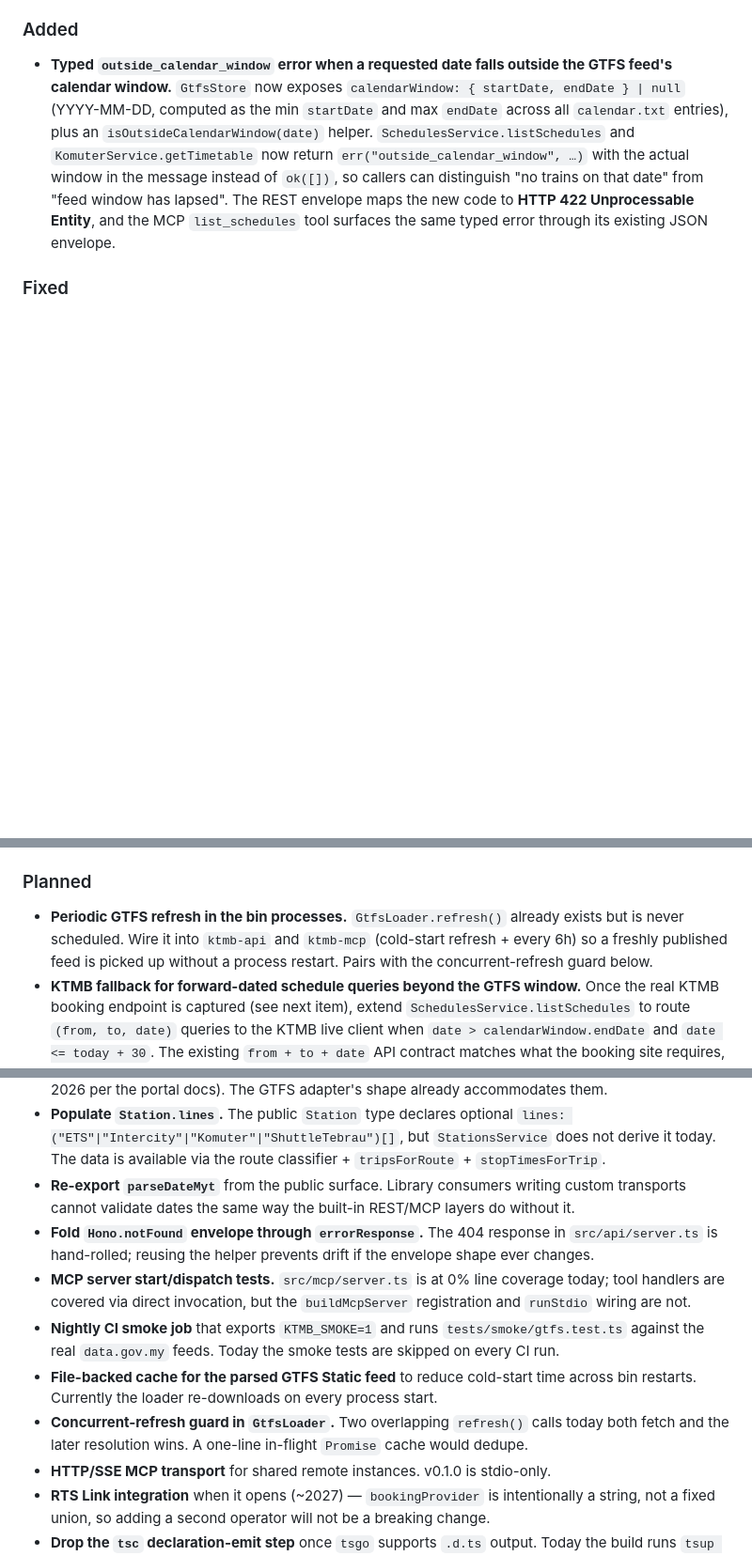
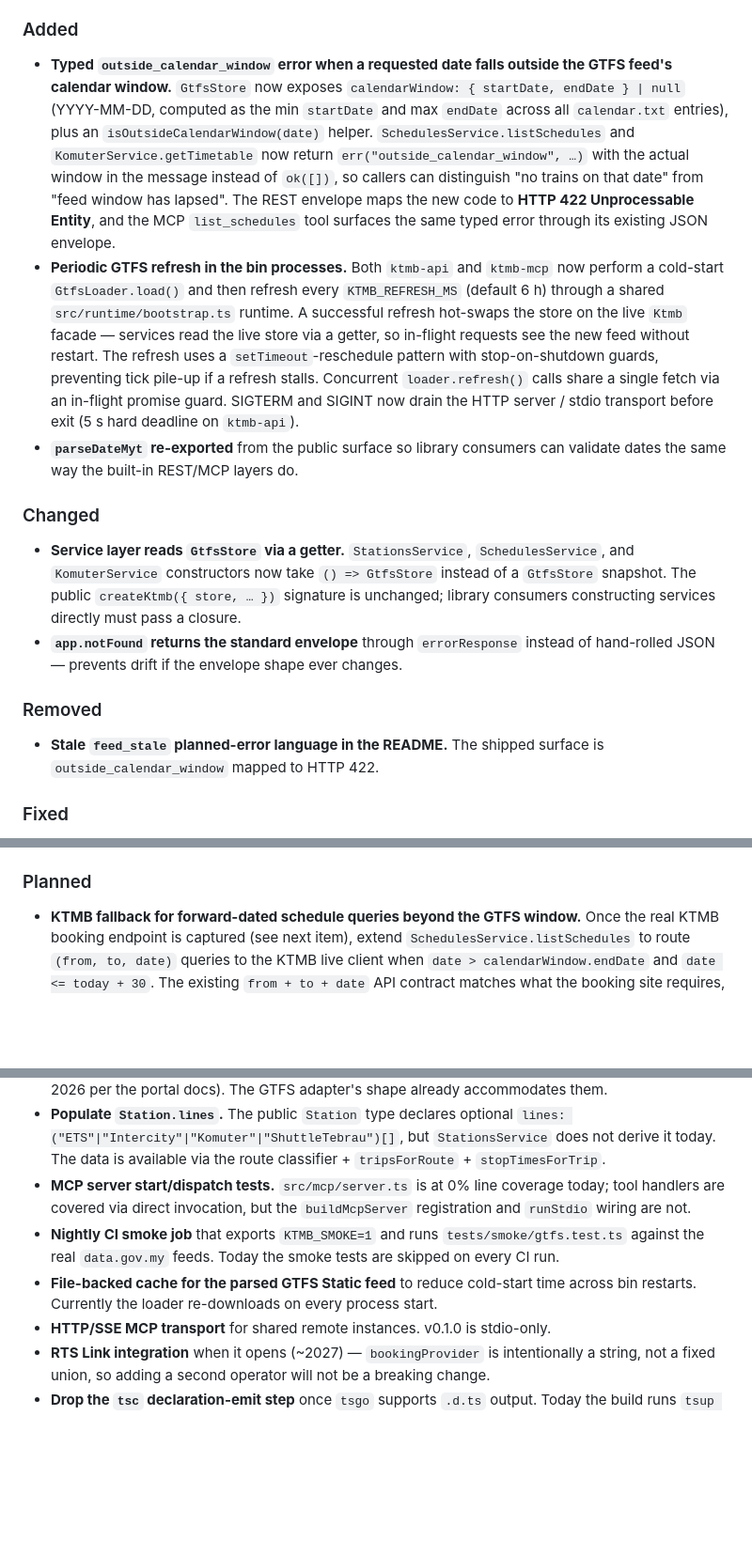
Before and after one commit to ZhunHao/ktmb, a Markdown page: CHANGELOG.md, 3 parts joined by grey strips. Shown at 94% size. GitHub-like rendering; blank space fills up the shorter version.

Commit message:
docs(changelog): record phase A — periodic refresh, store getter, notFound envelope

```diff
--- a/CHANGELOG.md
+++ b/CHANGELOG.md
@@ -23,6 +23,35 @@ ergonomics.
   that date" from "feed window has lapsed". The REST envelope maps the new
   code to **HTTP 422 Unprocessable Entity**, and the MCP `list_schedules`
   tool surfaces the same typed error through its existing JSON envelope.
+- **Periodic GTFS refresh in the bin processes.** Both `ktmb-api` and
+  `ktmb-mcp` now perform a cold-start `GtfsLoader.load()` and then refresh
+  every `KTMB_REFRESH_MS` (default 6 h) through a shared
+  `src/runtime/bootstrap.ts` runtime. A successful refresh hot-swaps the
+  store on the live `Ktmb` facade — services read the live store via a
+  getter, so in-flight requests see the new feed without restart. The
+  refresh uses a `setTimeout`-reschedule pattern with stop-on-shutdown
+  guards, preventing tick pile-up if a refresh stalls. Concurrent
+  `loader.refresh()` calls share a single fetch via an in-flight promise
+  guard. SIGTERM and SIGINT now drain the HTTP server / stdio transport
+  before exit (5 s hard deadline on `ktmb-api`).
+- **`parseDateMyt` re-exported** from the public surface so library
+  consumers can validate dates the same way the built-in REST/MCP layers do.
+
+### Changed
+
+- **Service layer reads `GtfsStore` via a getter.** `StationsService`,
+  `SchedulesService`, and `KomuterService` constructors now take
+  `() => GtfsStore` instead of a `GtfsStore` snapshot. The public
+  `createKtmb({ store, … })` signature is unchanged; library consumers
+  constructing services directly must pass a closure.
+- **`app.notFound` returns the standard envelope** through `errorResponse`
+  instead of hand-rolled JSON — prevents drift if the envelope shape ever
+  changes.
+
+### Removed
+
+- **Stale `feed_stale` planned-error language in the README.** The shipped
+  surface is `outside_calendar_window` mapped to HTTP 422.
 
 ### Fixed
 
@@ -43,11 +72,6 @@ ergonomics.
 
 ### Planned
 
-- **Periodic GTFS refresh in the bin processes.** `GtfsLoader.refresh()`
-  already exists but is never scheduled. Wire it into `ktmb-api` and
-  `ktmb-mcp` (cold-start refresh + every 6h) so a freshly published feed
-  is picked up without a process restart. Pairs with the concurrent-refresh
-  guard below.
 - **KTMB fallback for forward-dated schedule queries beyond the GTFS
   window.** Once the real KTMB booking endpoint is captured (see next
   item), extend `SchedulesService.listSchedules` to route `(from, to,
@@ -69,12 +93,6 @@ ergonomics.
   optional `lines: ("ETS"|"Intercity"|"Komuter"|"ShuttleTebrau")[]`, but
   `StationsService` does not derive it today. The data is available via
   the route classifier + `tripsForRoute` + `stopTimesForTrip`.
-- **Re-export `parseDateMyt`** from the public surface. Library consumers
-  writing custom transports cannot validate dates the same way the
-  built-in REST/MCP layers do without it.
-- **Fold `Hono.notFound` envelope through `errorResponse`.** The 404
-  response in `src/api/server.ts` is hand-rolled; reusing the helper
-  prevents drift if the envelope shape ever changes.
 - **MCP server start/dispatch tests.** `src/mcp/server.ts` is at 0% line
   coverage today; tool handlers are covered via direct invocation, but
   the `buildMcpServer` registration and `runStdio` wiring are not.
@@ -84,9 +102,6 @@ ergonomics.
 - **File-backed cache for the parsed GTFS Static feed** to reduce
   cold-start time across bin restarts. Currently the loader re-downloads
   on every process start.
-- **Concurrent-refresh guard in `GtfsLoader`.** Two overlapping
-  `refresh()` calls today both fetch and the later resolution wins. A
-  one-line in-flight `Promise` cache would dedupe.
 - **HTTP/SSE MCP transport** for shared remote instances. v0.1.0 is
   stdio-only.
 - **RTS Link integration** when it opens (~2027) — `bookingProvider`
```
